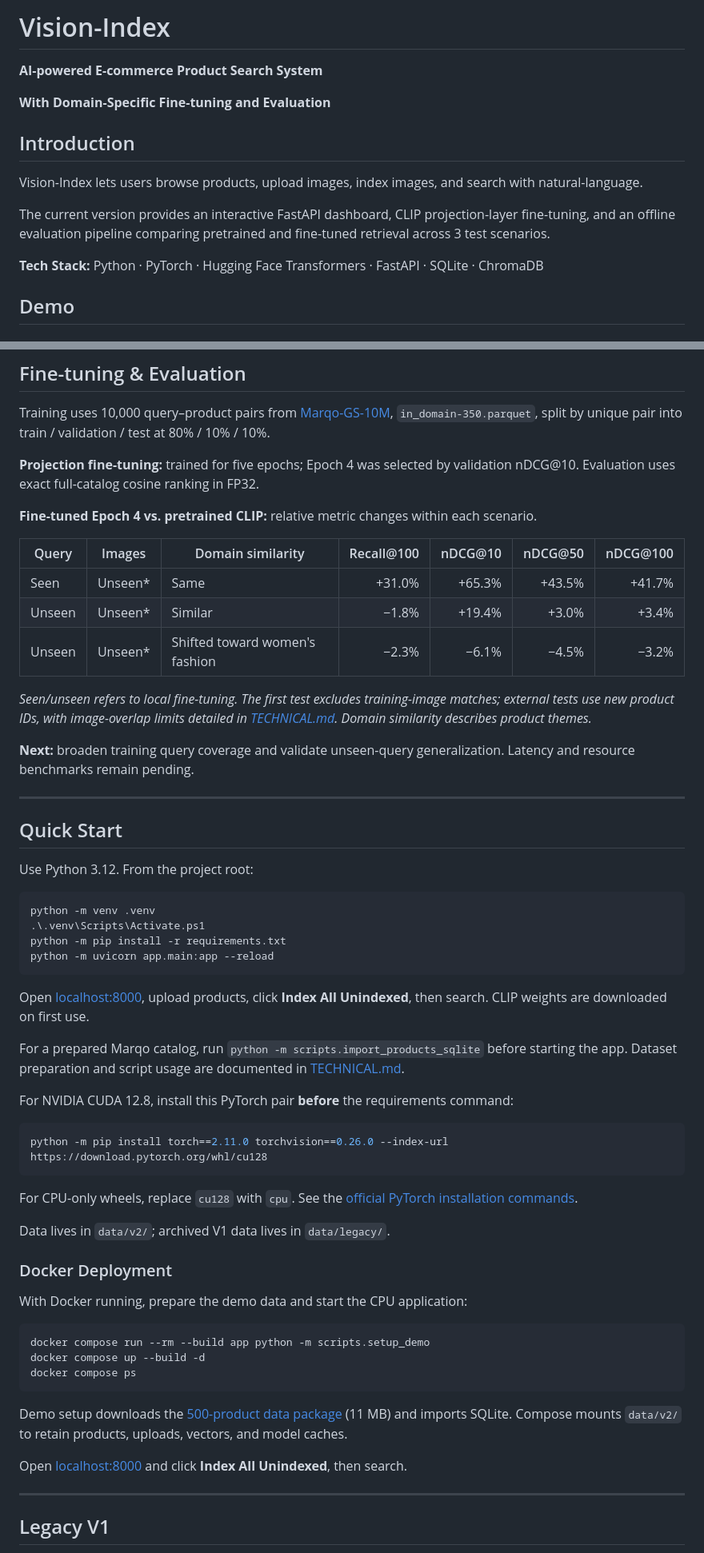
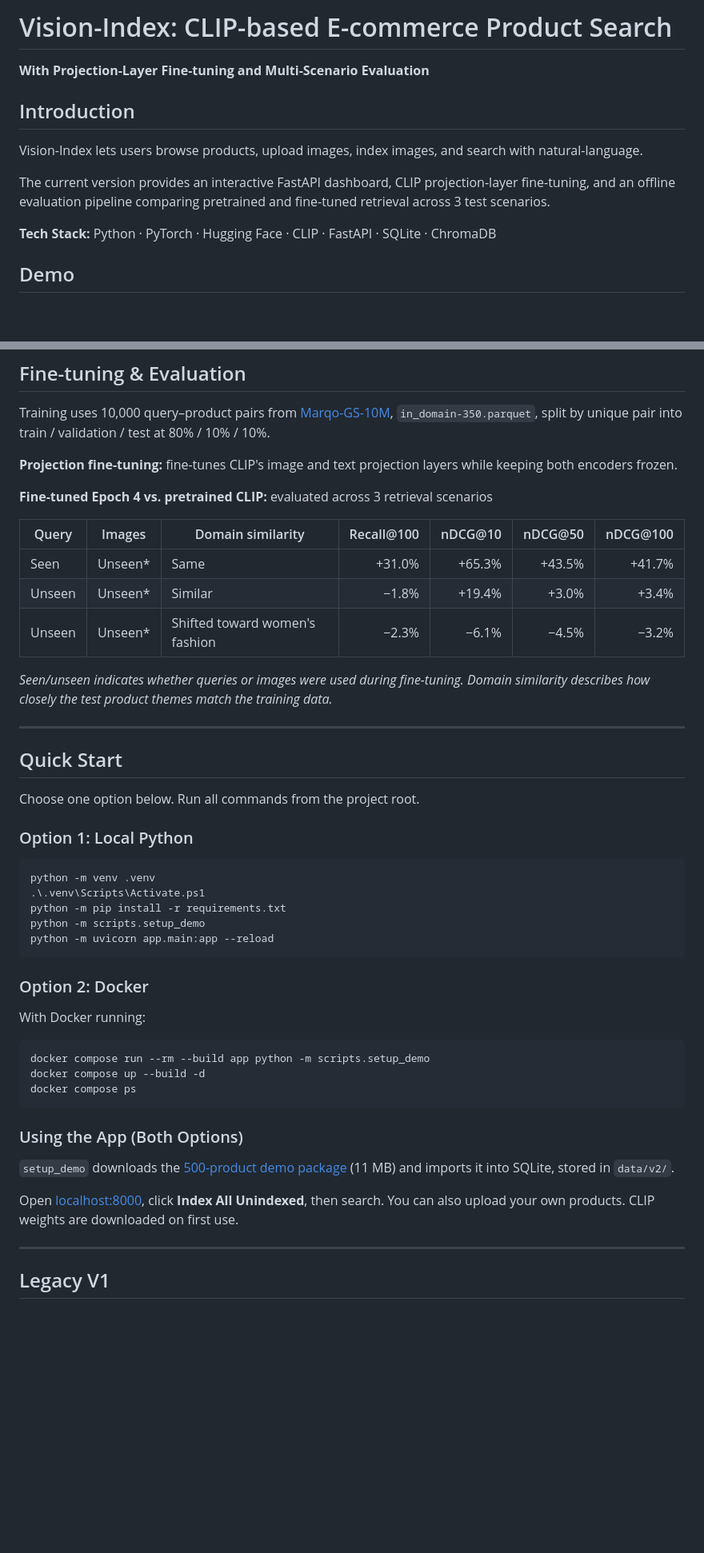
Before and after one commit to wyjxx/vision-index, a Markdown page: README.md, 2 parts joined by grey strips. Shown at 80% size. Rendered like a GitHub page; blank space fills up the shorter version.

````diff
--- a/README.md
+++ b/README.md
@@ -1,8 +1,6 @@
-# Vision-Index
+# Vision-Index: CLIP-based E-commerce Product Search
 
-**AI-powered E-commerce Product Search System**
-
-**With Domain-Specific Fine-tuning and Evaluation**
+**With Projection-Layer Fine-tuning and Multi-Scenario Evaluation**
 
 ## Introduction
 
@@ -10,7 +8,7 @@ Vision-Index lets users browse products, upload images, index images, and search
 
 The current version provides an interactive FastAPI dashboard, CLIP projection-layer fine-tuning, and an offline evaluation pipeline comparing pretrained and fine-tuned retrieval across 3 test scenarios.
 
-**Tech Stack:** Python · PyTorch · Hugging Face Transformers · FastAPI · SQLite · ChromaDB
+**Tech Stack:** Python · PyTorch · Hugging Face · CLIP · FastAPI · SQLite · ChromaDB
 
 
 ## Demo
@@ -66,9 +64,9 @@ Implementation: [Indexing](app/services/index.py) · [Search](app/services/searc
 
 Training uses 10,000 query–product pairs from [Marqo-GS-10M](https://huggingface.co/datasets/Marqo/marqo-GS-10M), `in_domain-350.parquet`, split by unique pair into train / validation / test at 80% / 10% / 10%.
 
-**Projection fine-tuning:** trained for five epochs; Epoch 4 was selected by validation nDCG@10. Evaluation uses exact full-catalog cosine ranking in FP32.
+**Projection fine-tuning:** fine-tunes CLIP's image and text projection layers while keeping both encoders frozen.
 
-**Fine-tuned Epoch 4 vs. pretrained CLIP:** relative metric changes within each scenario.
+**Fine-tuned Epoch 4 vs. pretrained CLIP:** evaluated across 3 retrieval scenarios
 
 | Query | Images | Domain similarity | Recall@100 | nDCG@10 | nDCG@50 | nDCG@100 |
 |---|---|---|---:|---:|---:|---:|
@@ -76,40 +74,28 @@ Training uses 10,000 query–product pairs from [Marqo-GS-10M](https://huggingfa
 | Unseen | Unseen* | Similar | −1.8% | +19.4% | +3.0% | +3.4% |
 | Unseen | Unseen* | Shifted toward women's fashion | −2.3% | −6.1% | −4.5% | −3.2% |
 
-*Seen/unseen refers to local fine-tuning. The first test excludes training-image matches; external tests use new product IDs, with image-overlap limits detailed in [TECHNICAL.md](TECHNICAL.md#10-progress-and-next-step). Domain similarity describes product themes.*
+*Seen/unseen indicates whether queries or images were used during fine-tuning. Domain similarity describes how closely the test product themes match the training data.*
 
-**Next:** broaden training query coverage and validate unseen-query generalization. Latency and resource benchmarks remain pending.
 
 ---
 
 ## Quick Start
 
-Use Python 3.12. From the project root:
+Choose one option below. Run all commands from the project root.
+
+### Option 1: Local Python
 
 ```powershell
 python -m venv .venv
 .\.venv\Scripts\Activate.ps1
 python -m pip install -r requirements.txt
+python -m scripts.setup_demo
 python -m uvicorn app.main:app --reload
 ```
 
-Open [localhost:8000](http://localhost:8000), upload products, click **Index All Unindexed**, then search. CLIP weights are downloaded on first use.
+### Option 2: Docker
 
-For a prepared Marqo catalog, run `python -m scripts.import_products_sqlite` before starting the app. Dataset preparation and script usage are documented in [TECHNICAL.md](TECHNICAL.md).
-
-For NVIDIA CUDA 12.8, install this PyTorch pair **before** the requirements command:
-
-```powershell
-python -m pip install torch==2.11.0 torchvision==0.26.0 --index-url https://download.pytorch.org/whl/cu128
-```
-
-For CPU-only wheels, replace `cu128` with `cpu`. See the [official PyTorch installation commands](https://pytorch.org/get-started/previous-versions/#v2-11-0).
-
-Data lives in `data/v2/`; archived V1 data lives in `data/legacy/`.
-
-### Docker Deployment
-
-With Docker running, prepare the demo data and start the CPU application:
+With Docker running:
 
 ```powershell
 docker compose run --rm --build app python -m scripts.setup_demo
@@ -117,9 +103,11 @@ docker compose up --build -d
 docker compose ps
 ```
 
-Demo setup downloads the [500-product data package](https://github.com/wyjxx/vision-index/releases/tag/demo-data-500) (11 MB) and imports SQLite. Compose mounts `data/v2/` to retain products, uploads, vectors, and model caches.
+### Using the App (Both Options)
 
-Open [localhost:8000](http://localhost:8000) and click **Index All Unindexed**, then search.
+`setup_demo` downloads the [500-product demo package](https://github.com/wyjxx/vision-index/releases/tag/demo-data-500) (11 MB) and imports it into SQLite, stored in `data/v2/`.
+
+Open [localhost:8000](http://localhost:8000), click **Index All Unindexed**, then search. You can also upload your own products. CLIP weights are downloaded on first use.
 
 ---
 
````
